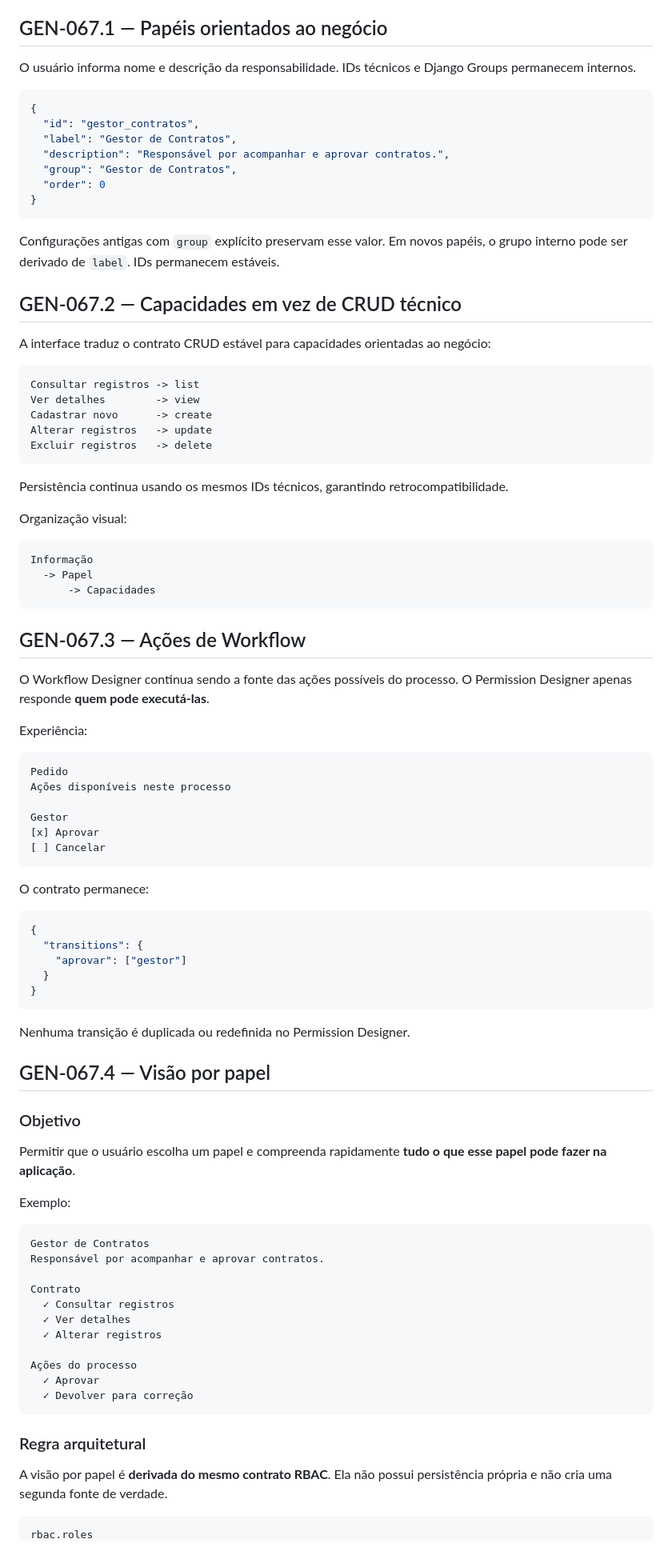
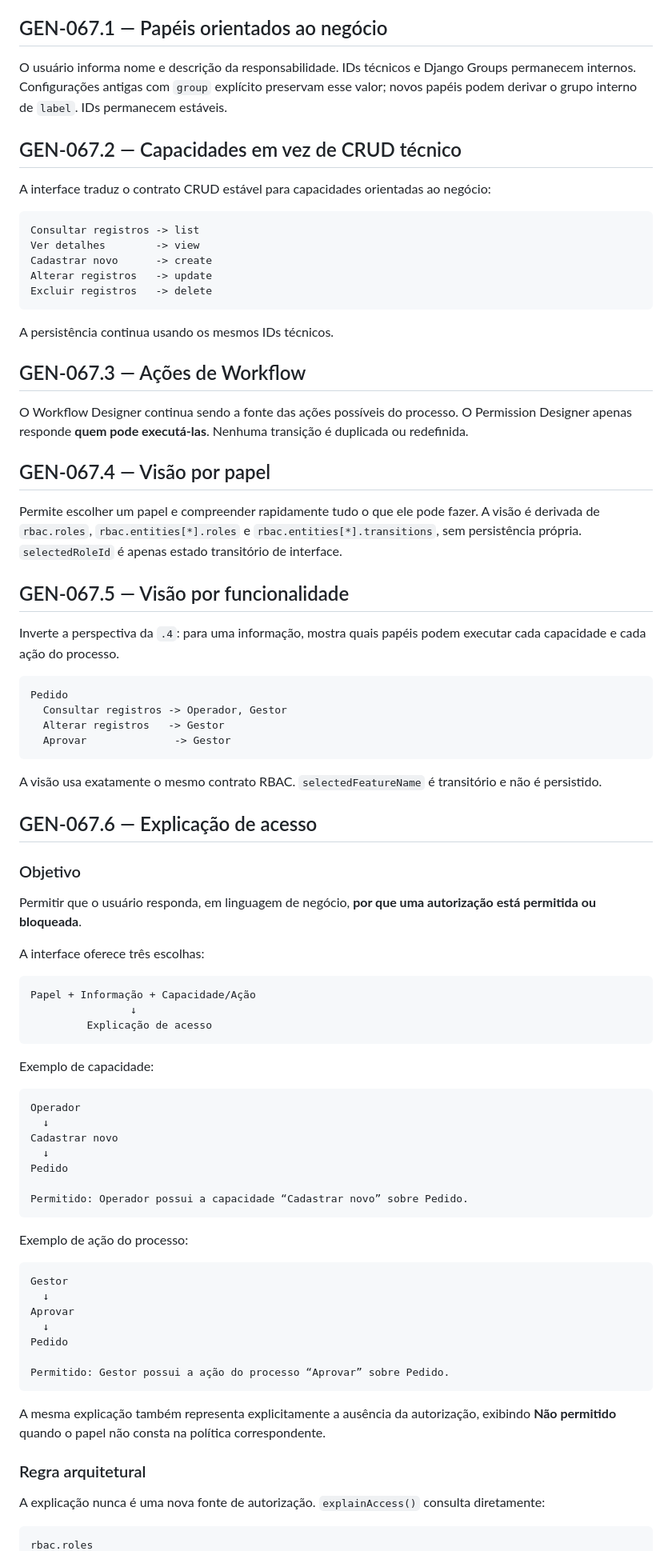
Before and after one commit to alexandre-ronald/gerador_sistema, a Markdown page: docs/GEN-067-permission-designer-2.md, the part around one of its changes. Shown at 80% size. Drawn GitHub-style.

Commit message:
GEN-067.6 documenta explicação de acesso

````diff
--- a/docs/GEN-067-permission-designer-2.md
+++ b/docs/GEN-067-permission-designer-2.md
@@ -29,19 +29,7 @@ O contrato técnico continua explícito, determinístico, validado e fail-closed
 
 ## GEN-067.1 — Papéis orientados ao negócio
 
-O usuário informa nome e descrição da responsabilidade. IDs técnicos e Django Groups permanecem internos.
-
-```json
-{
-  "id": "gestor_contratos",
-  "label": "Gestor de Contratos",
-  "description": "Responsável por acompanhar e aprovar contratos.",
-  "group": "Gestor de Contratos",
-  "order": 0
-}
-```
-
-Configurações antigas com `group` explícito preservam esse valor. Em novos papéis, o grupo interno pode ser derivado de `label`. IDs permanecem estáveis.
+O usuário informa nome e descrição da responsabilidade. IDs técnicos e Django Groups permanecem internos. Configurações antigas com `group` explícito preservam esse valor; novos papéis podem derivar o grupo interno de `label`. IDs permanecem estáveis.
 
 ## GEN-067.2 — Capacidades em vez de CRUD técnico
 
@@ -55,68 +43,72 @@ Alterar registros   -> update
 Excluir registros   -> delete
 ```
 
-Persistência continua usando os mesmos IDs técnicos, garantindo retrocompatibilidade.
-
-Organização visual:
-
-```text
-Informação
-  -> Papel
-      -> Capacidades
-```
+A persistência continua usando os mesmos IDs técnicos.
 
 ## GEN-067.3 — Ações de Workflow
 
-O Workflow Designer continua sendo a fonte das ações possíveis do processo. O Permission Designer apenas responde **quem pode executá-las**.
+O Workflow Designer continua sendo a fonte das ações possíveis do processo. O Permission Designer apenas responde **quem pode executá-las**. Nenhuma transição é duplicada ou redefinida.
 
-Experiência:
+## GEN-067.4 — Visão por papel
+
+Permite escolher um papel e compreender rapidamente tudo o que ele pode fazer. A visão é derivada de `rbac.roles`, `rbac.entities[*].roles` e `rbac.entities[*].transitions`, sem persistência própria. `selectedRoleId` é apenas estado transitório de interface.
+
+## GEN-067.5 — Visão por funcionalidade
+
+Inverte a perspectiva da `.4`: para uma informação, mostra quais papéis podem executar cada capacidade e cada ação do processo.
 
 ```text
 Pedido
-Ações disponíveis neste processo
-
-Gestor
-[x] Aprovar
-[ ] Cancelar
+  Consultar registros -> Operador, Gestor
+  Alterar registros   -> Gestor
+  Aprovar              -> Gestor
 ```
 
-O contrato permanece:
+A visão usa exatamente o mesmo contrato RBAC. `selectedFeatureName` é transitório e não é persistido.
 
-```json
-{
-  "transitions": {
-    "aprovar": ["gestor"]
-  }
-}
-```
-
-Nenhuma transição é duplicada ou redefinida no Permission Designer.
-
-## GEN-067.4 — Visão por papel
+## GEN-067.6 — Explicação de acesso
 
 ### Objetivo
 
-Permitir que o usuário escolha um papel e compreenda rapidamente **tudo o que esse papel pode fazer na aplicação**.
+Permitir que o usuário responda, em linguagem de negócio, **por que uma autorização está permitida ou bloqueada**.
 
-Exemplo:
+A interface oferece três escolhas:
 
 ```text
-Gestor de Contratos
-Responsável por acompanhar e aprovar contratos.
+Papel + Informação + Capacidade/Ação
+                ↓
+         Explicação de acesso
+```
 
-Contrato
-  ✓ Consultar registros
-  ✓ Ver detalhes
-  ✓ Alterar registros
+Exemplo de capacidade:
 
-Ações do processo
-  ✓ Aprovar
-  ✓ Devolver para correção
+```text
+Operador
+  ↓
+Cadastrar novo
+  ↓
+Pedido
+
+Permitido: Operador possui a capacidade “Cadastrar novo” sobre Pedido.
 ```
+
+Exemplo de ação do processo:
+
+```text
+Gestor
+  ↓
+Aprovar
+  ↓
+Pedido
+
+Permitido: Gestor possui a ação do processo “Aprovar” sobre Pedido.
+```
+
+A mesma explicação também representa explicitamente a ausência da autorização, exibindo **Não permitido** quando o papel não consta na política correspondente.
 
 ### Regra arquitetural
 
-A visão por papel é **derivada do mesmo contrato RBAC**. Ela não possui persistência própria e não cria uma segunda fonte de verdade.
+A explicação nunca é uma nova fonte de autorização. `explainAccess()` consulta diretamente:
 
 ```text
 rbac.roles
````
Also changed, not shown: other parts of docs/GEN-067-permission-designer-2.md (+21 -23 lines).
